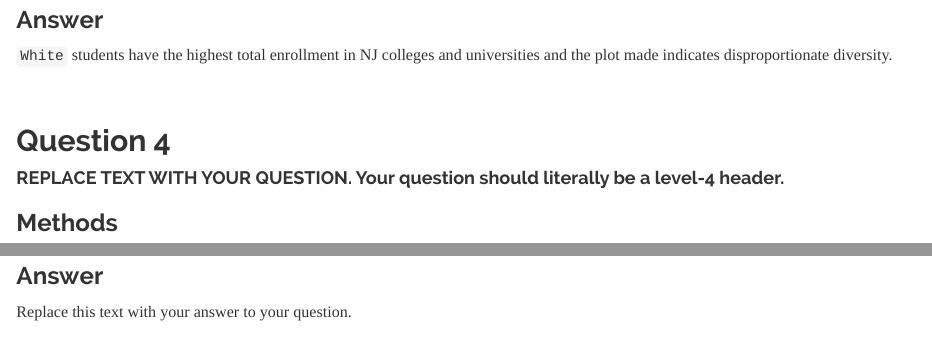
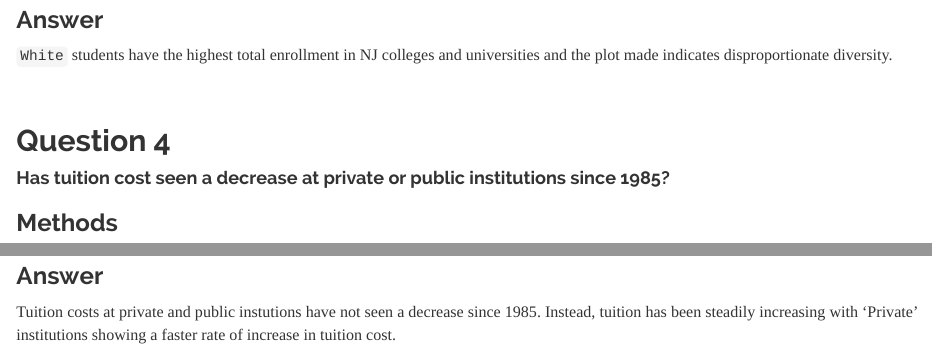
Before and after one commit to Rowan-BIOL01301/final_project-stlatenco, an R Markdown document (tlatenco_final_project.Rmd): the page in a window 1100 px wide, from 4890 px down, and a second part further down, joined at a grey line. Rendered offline with R 4.5, knitr and Pandoc, with nearby package versions; some code elsewhere in the file could not run offline; long lines of code are wrapped.

Commit message:
Q4 question + answer added

```diff
--- a/tlatenco_final_project.Rmd
+++ b/tlatenco_final_project.Rmd
@@ -229,7 +229,7 @@ diversity_school %>%
 
 ## Question 4
 
-#### REPLACE TEXT WITH YOUR QUESTION. Your question should literally be a level-4 header.
+#### Has tuition cost seen a decrease at private or public institutions since 1985?
 
 ### Methods
 
@@ -260,4 +260,4 @@ historical_tuition %>%
 
 ### Answer
 
-Replace this text with your answer to your question.
+Tuition costs at private and public instutions have not seen a decrease since 1985. Instead, tuition has been steadily increasing with 'Private' institutions showing a faster rate of increase in tuition cost.
```
Also changed, not shown: tlatenco_final_project.html.
